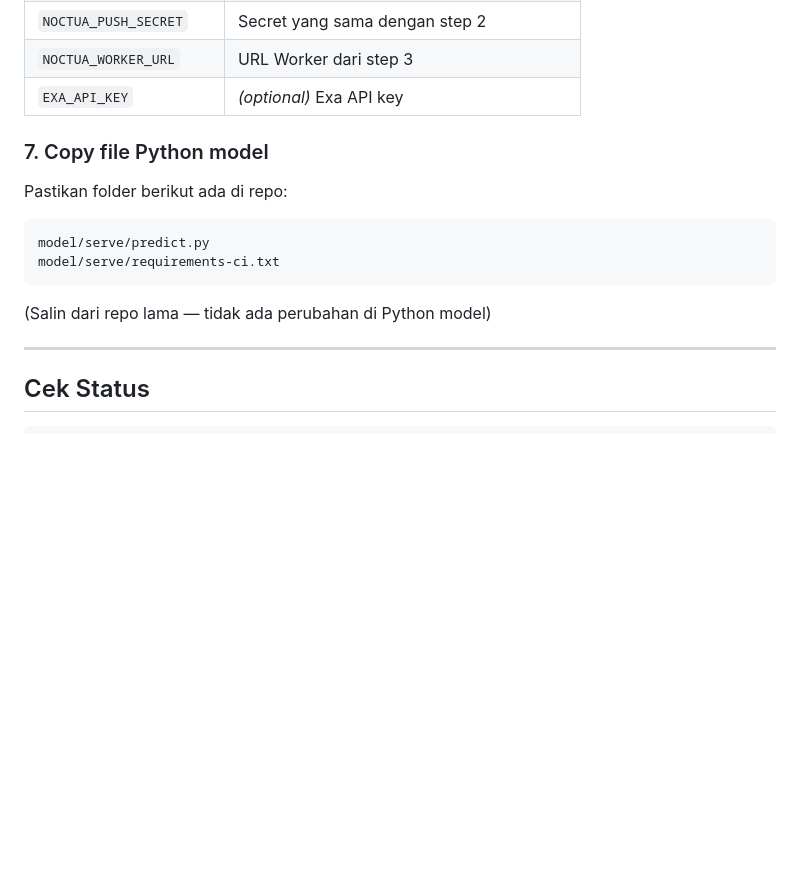
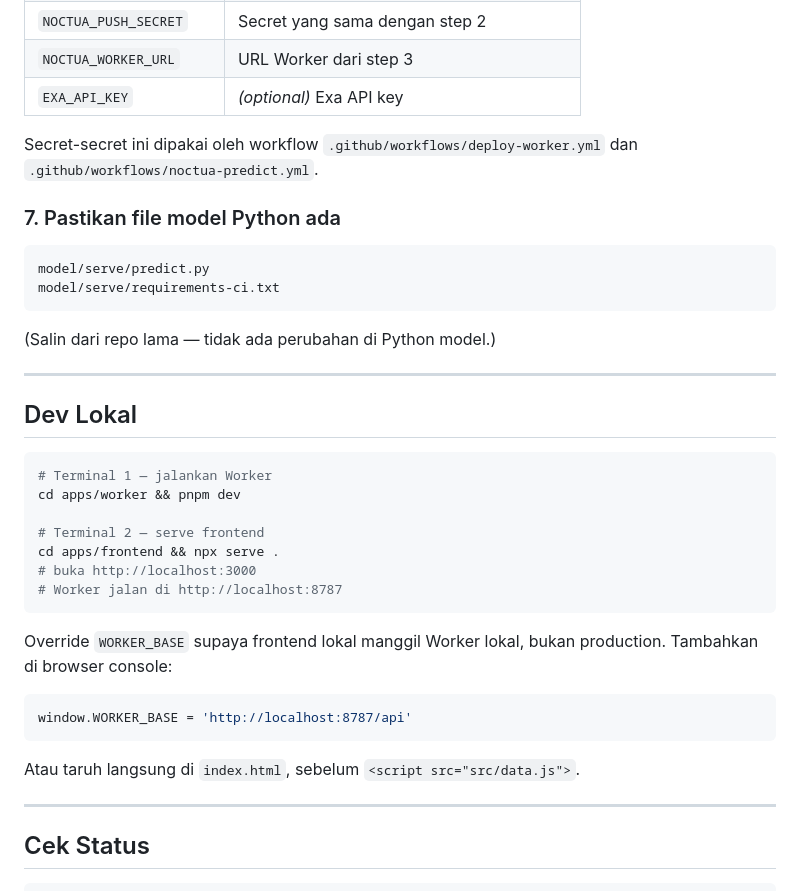
Before and after one commit to harvey-moeid/bygatc, a Markdown page: README.md, the part around one of its changes. GitHub-like rendering; blank space fills up the shorter version.

````diff
--- a/README.md
+++ b/README.md
@@ -87,14 +132,38 @@ Di repo settings → Secrets → Actions, tambahkan:
 | `NOCTUA_WORKER_URL` | URL Worker dari step 3 |
 | `EXA_API_KEY` | *(optional)* Exa API key |
 
-### 7. Copy file Python model
+Secret-secret ini dipakai oleh workflow `.github/workflows/deploy-worker.yml` dan `.github/workflows/noctua-predict.yml`.
 
-Pastikan folder berikut ada di repo:
+### 7. Pastikan file model Python ada
+
 ```
 model/serve/predict.py
 model/serve/requirements-ci.txt
 ```
-(Salin dari repo lama — tidak ada perubahan di Python model)
+
+(Salin dari repo lama — tidak ada perubahan di Python model.)
+
+---
+
+## Dev Lokal
+
+```bash
+# Terminal 1 — jalankan Worker
+cd apps/worker && pnpm dev
+
+# Terminal 2 — serve frontend
+cd apps/frontend && npx serve .
+# buka http://localhost:3000
+# Worker jalan di http://localhost:8787
+```
+
+Override `WORKER_BASE` supaya frontend lokal manggil Worker lokal, bukan production. Tambahkan di browser console:
+
+```js
+window.WORKER_BASE = 'http://localhost:8787/api'
+```
+
+Atau taruh langsung di `index.html`, sebelum `<script src="src/data.js">`.
 
 ---
 
````
Also changed, not shown: other parts of README.md (+76 -24 lines).
